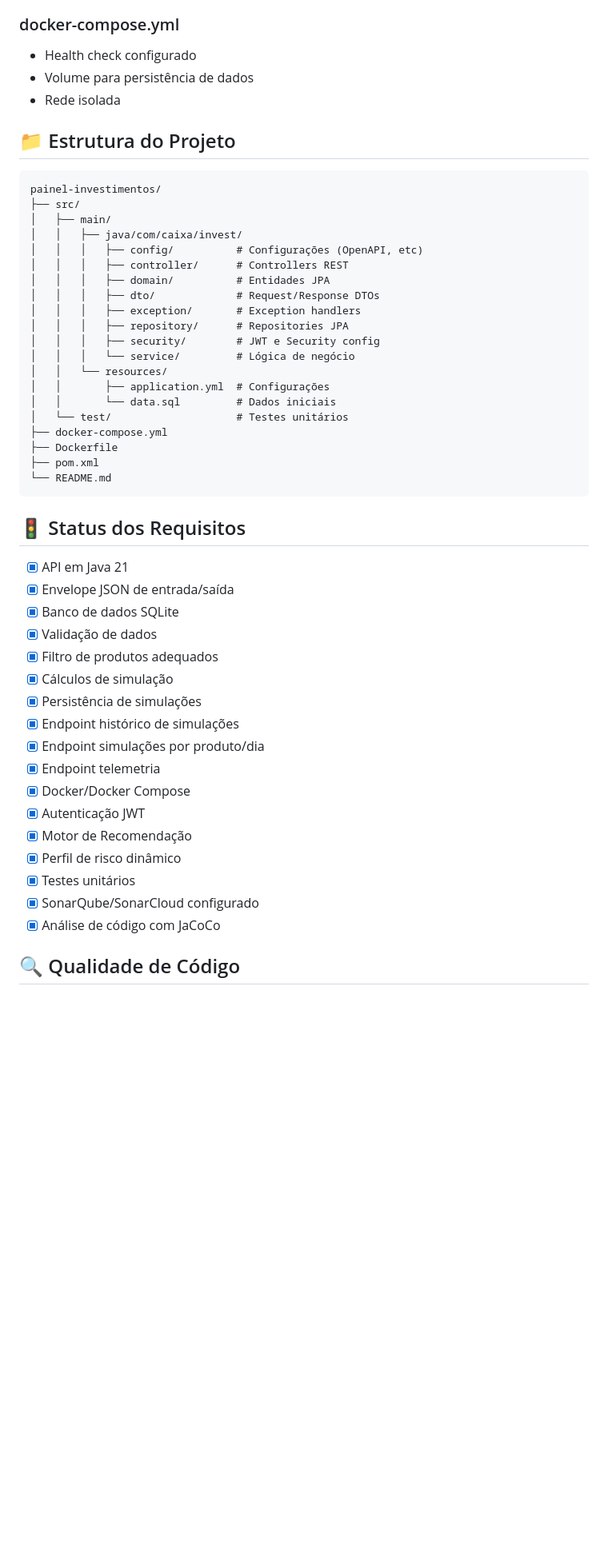
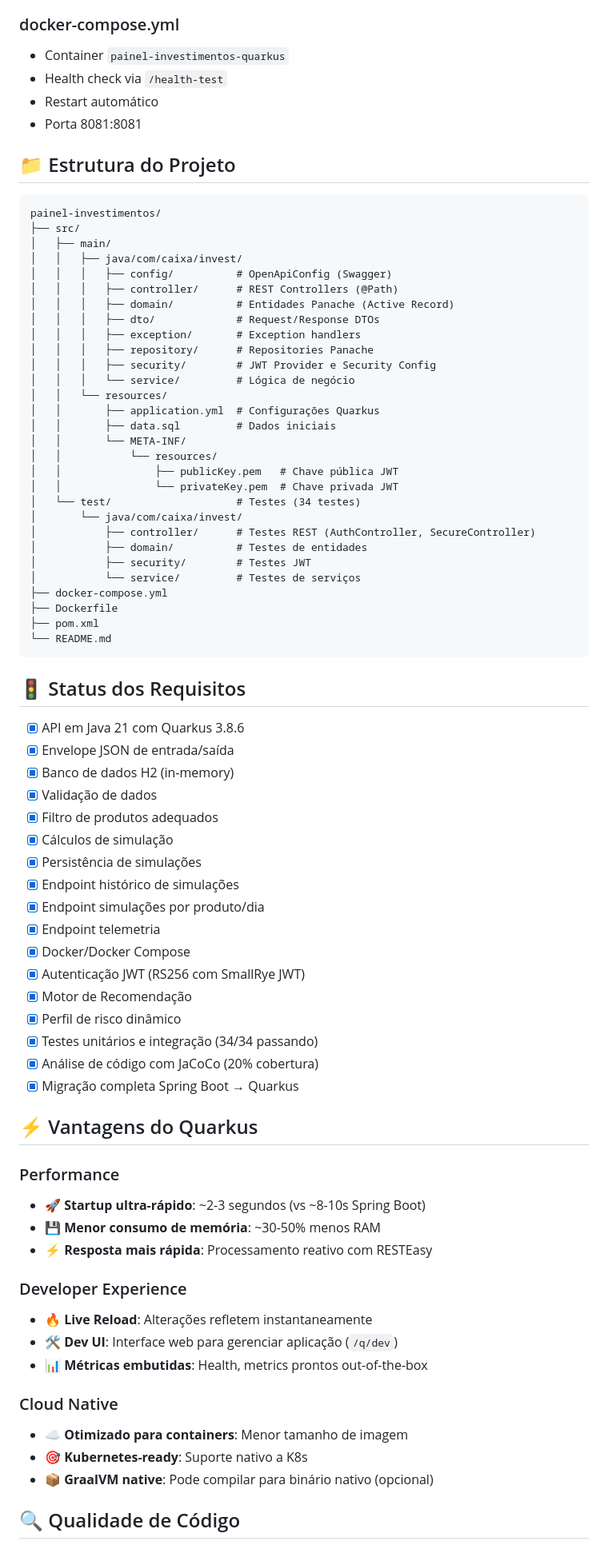
Before and after one commit to alfredosantos83/Painel-de-Investimentos, a Markdown page: README.md, the part around one of its changes. Shown at 80% size. Rendered like a GitHub page; blank space fills up the shorter version.

```diff
--- a/README.md
+++ b/README.md
@@ -332,8 +384,9 @@ spring:
 
 ### docker-compose.yml
-- Health check configurado
-- Volume para persistência de dados
-- Rede isolada
+- Container `painel-investimentos-quarkus`
+- Health check via `/health-test`
+- Restart automático
+- Porta 8081:8081
 
 ## 📁 Estrutura do Projeto
 
@@ -342,18 +395,27 @@ painel-investimentos/
 ├── src/
 │   ├── main/
 │   │   ├── java/com/caixa/invest/
-│   │   │   ├── config/          # Configurações (OpenAPI, etc)
-│   │   │   ├── controller/      # Controllers REST
-│   │   │   ├── domain/          # Entidades JPA
+│   │   │   ├── config/          # OpenApiConfig (Swagger)
+│   │   │   ├── controller/      # REST Controllers (@Path)
+│   │   │   ├── domain/          # Entidades Panache (Active Record)
 │   │   │   ├── dto/             # Request/Response DTOs
 │   │   │   ├── exception/       # Exception handlers
-│   │   │   ├── repository/      # Repositories JPA
-│   │   │   ├── security/        # JWT e Security config
+│   │   │   ├── repository/      # Repositories Panache
+│   │   │   ├── security/        # JWT Provider e Security Config
 │   │   │   └── service/         # Lógica de negócio
 │   │   └── resources/
-│   │       ├── application.yml  # Configurações
-│   │       └── data.sql         # Dados iniciais
-│   └── test/                    # Testes unitários
+│   │       ├── application.yml  # Configurações Quarkus
+│   │       ├── data.sql         # Dados iniciais
+│   │       └── META-INF/
+│   │           └── resources/
+│   │               ├── publicKey.pem   # Chave pública JWT
+│   │               └── privateKey.pem  # Chave privada JWT
+│   └── test/                    # Testes (34 testes)
+│       └── java/com/caixa/invest/
+│           ├── controller/      # Testes REST (AuthController, SecureController)
+│           ├── domain/          # Testes de entidades
+│           ├── security/        # Testes JWT
+│           └── service/         # Testes de serviços
 ├── docker-compose.yml
 ├── Dockerfile
 ├── pom.xml
@@ -362,9 +424,9 @@ painel-investimentos/
 
 ## 🚦 Status dos Requisitos
 
-- [x] API em Java 21
+- [x] API em Java 21 com Quarkus 3.8.6
 - [x] Envelope JSON de entrada/saída
-- [x] Banco de dados SQLite
+- [x] Banco de dados H2 (in-memory)
 - [x] Validação de dados
 - [x] Filtro de produtos adequados
 - [x] Cálculos de simulação
@@ -373,12 +435,29 @@ painel-investimentos/
 - [x] Endpoint simulações por produto/dia
 - [x] Endpoint telemetria
 - [x] Docker/Docker Compose
-- [x] Autenticação JWT
+- [x] Autenticação JWT (RS256 com SmallRye JWT)
 - [x] Motor de Recomendação
 - [x] Perfil de risco dinâmico
-- [x] Testes unitários
-- [x] SonarQube/SonarCloud configurado
-- [x] Análise de código com JaCoCo
+- [x] Testes unitários e integração (34/34 passando)
+- [x] Análise de código com JaCoCo (20% cobertura)
+- [x] Migração completa Spring Boot → Quarkus
+
+## ⚡ Vantagens do Quarkus
+
+### Performance
+- 🚀 **Startup ultra-rápido**: ~2-3 segundos (vs ~8-10s Spring Boot)
+- 💾 **Menor consumo de memória**: ~30-50% menos RAM
+- ⚡ **Resposta mais rápida**: Processamento reativo com RESTEasy
+
+### Developer Experience
+- 🔥 **Live Reload**: Alterações refletem instantaneamente
+- 🛠️ **Dev UI**: Interface web para gerenciar aplicação (`/q/dev`)
+- 📊 **Métricas embutidas**: Health, metrics prontos out-of-the-box
+
+### Cloud Native
+- ☁️ **Otimizado para containers**: Menor tamanho de imagem
+- 🎯 **Kubernetes-ready**: Suporte nativo a K8s
+- 📦 **GraalVM native**: Pode compilar para binário nativo (opcional)
 
 ## 🔍 Qualidade de Código
 
```
Also changed, not shown: other parts of README.md (+144 -57 lines).
